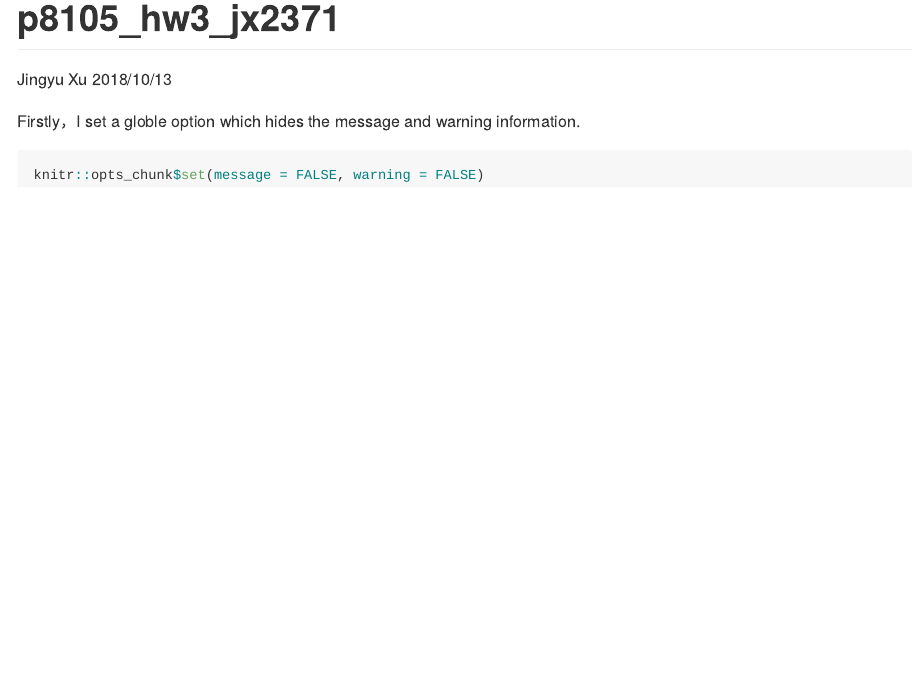
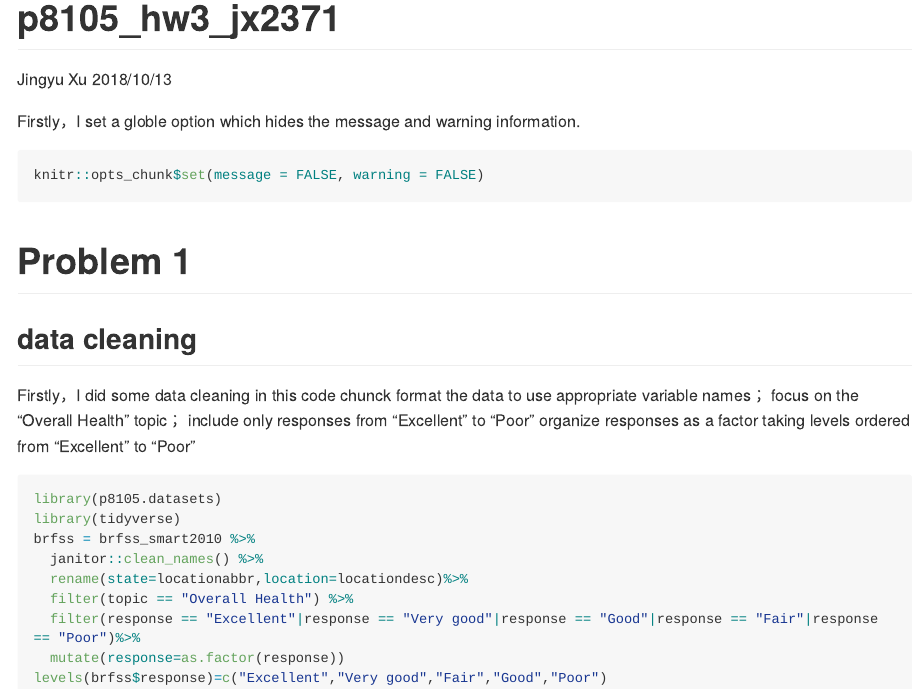
Before and after one commit to Demixu/p8105_hw3_jx2371, an R Markdown document (p8105_hw3_jx2371.Rmd): the page in a window 1100 px wide, from its top. The pictures show the output file p8105_hw3_jx2371.md that the author committed with the source, drawn offline in the style of GitHub; long lines of code are wrapped.

Commit message:
Import data of problem 1 and do data cleaning

````diff
--- a/p8105_hw3_jx2371.Rmd
+++ b/p8105_hw3_jx2371.Rmd
@@ -15,3 +15,23 @@ Firstly，I set a globle option which hides the message and warning information.
 ```{r setup}
 knitr::opts_chunk$set(message = FALSE, warning = FALSE)
 ```
+
+#Problem 1
+##data cleaning
+Firstly，I did some data cleaning in this code chunck
+format the data to use appropriate variable names；
+focus on the “Overall Health” topic；
+include only responses from “Excellent” to “Poor”
+organize responses as a factor taking levels ordered from “Excellent” to “Poor”
+
+```{r}
+library(p8105.datasets)
+library(tidyverse)
+brfss = brfss_smart2010 %>%
+  janitor::clean_names() %>%
+  rename(state=locationabbr,location=locationdesc)%>%
+  filter(topic == "Overall Health") %>%
+  filter(response == "Excellent"|response == "Very good"|response == "Good"|response == "Fair"|response == "Poor")%>%
+  mutate(response=as.factor(response))
+levels(brfss$response)=c("Excellent","Very good","Fair","Good","Poor")
+```
````
Also changed, not shown: p8105_hw3_jx2371.md, 3 other files.
